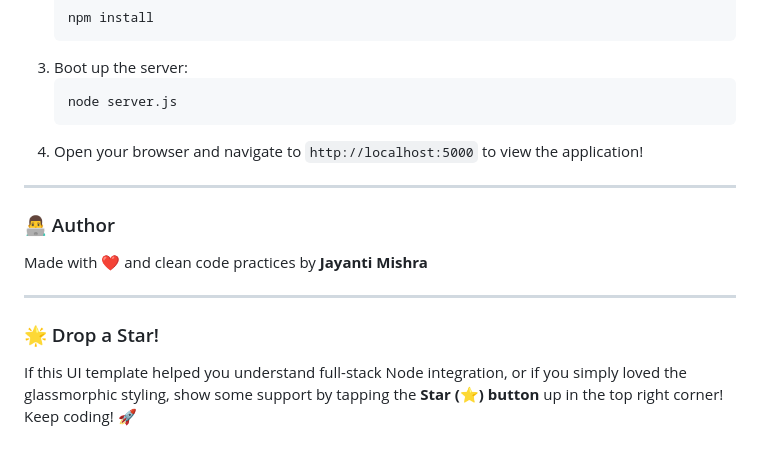
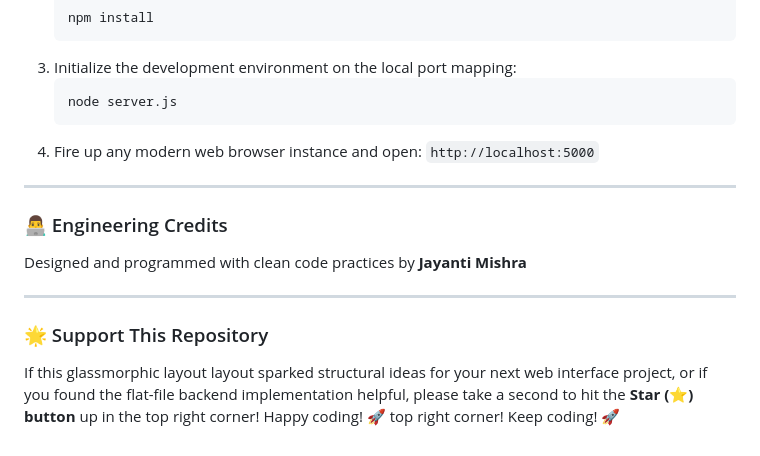
Before and after one commit to jyanti-cell/Hospital-Management-project, a Markdown page: README.md, the part around one of its changes. Rendered like a GitHub page.

````diff
--- a/README.md
+++ b/README.md
@@ -51,20 +57,20 @@ When you pull this project, you'll find a neat structure handling both backend i
    ```bash
    npm install
    ```
-3. Boot up the server:
+3. Initialize the development environment on the local port mapping:
    ```bash
    node server.js
    ```
-4. Open your browser and navigate to `http://localhost:5000` to view the application!
+4. Fire up any modern web browser instance and open: `http://localhost:5000`
 
 ---
 
-### 👨‍💻 Author
+### 👨‍💻 Engineering Credits
 
-Made with ❤️ and clean code practices by **Jayanti Mishra**
+Designed and programmed with clean code practices by **Jayanti Mishra**
 
 ---
 
-### 🌟 Drop a Star!
+### 🌟 Support This Repository
 
-If this UI template helped you understand full-stack Node integration, or if you simply loved the glassmorphic styling, show some support by tapping the **Star (⭐) button** up in the top right corner! Keep coding! 🚀
+If this glassmorphic layout layout sparked structural ideas for your next web interface project, or if you found the flat-file backend implementation helpful, please take a second to hit the **Star (⭐) button** up in the top right corner! Happy coding! 🚀 top right corner! Keep coding! 🚀
````
Also changed, not shown: other parts of README.md (+33 -27 lines).
